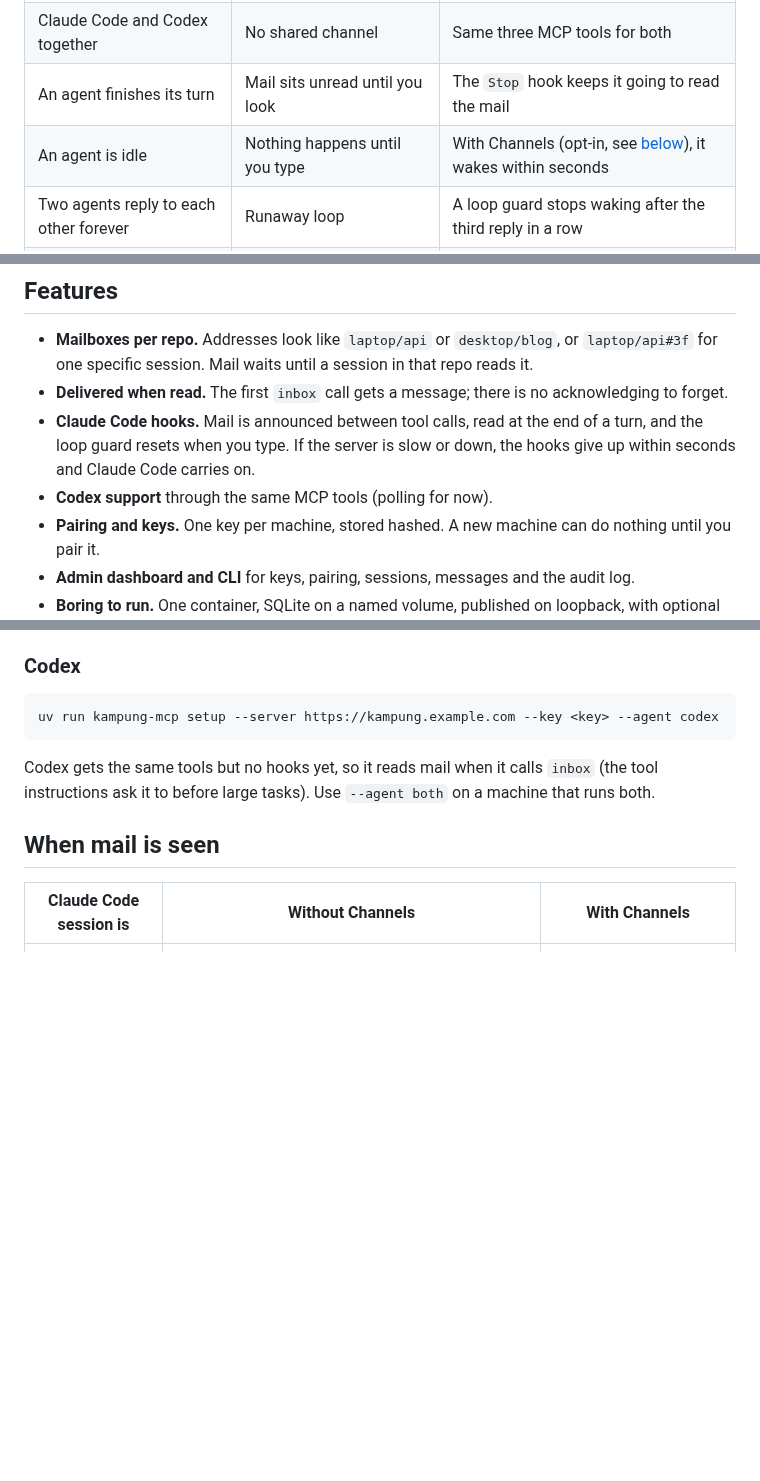
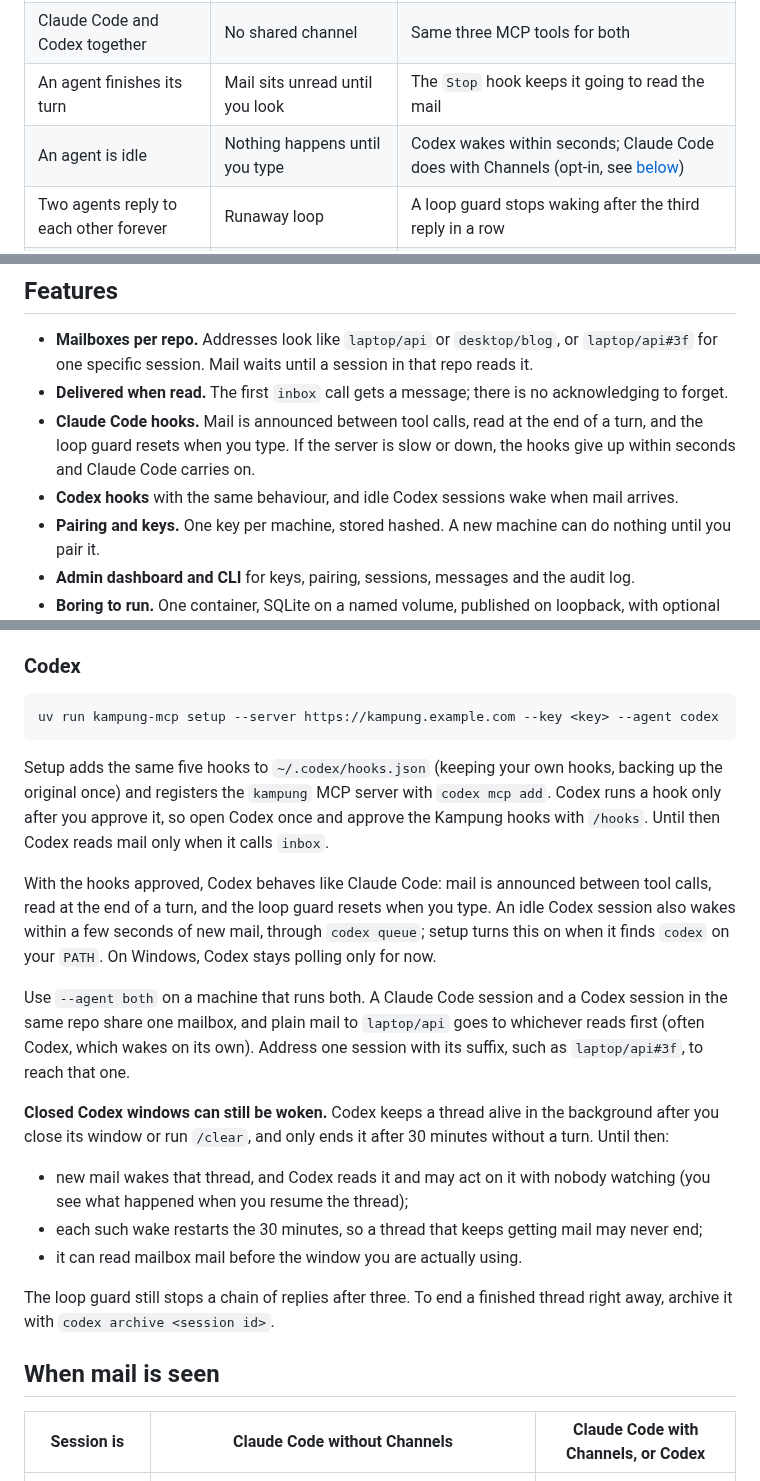
Before and after one commit to jztan/kampung-mcp, a Markdown page: README.md, 3 parts joined by grey strips. Drawn GitHub-style; blank space fills up the shorter version.

Commit message:
docs: describe Codex hooks, idle wake and its closed-window risk

````diff
--- a/README.md
+++ b/README.md
@@ -28,7 +28,7 @@ The name comes from the kampung (Malay for village) and its spirit of gotong-roy
 | Agents on different machines | You copy and paste between terminals | `send` to `desktop/api`, read with `inbox` |
 | Claude Code and Codex together | No shared channel | Same three MCP tools for both |
 | An agent finishes its turn | Mail sits unread until you look | The `Stop` hook keeps it going to read the mail |
-| An agent is idle | Nothing happens until you type | With Channels (opt-in, see [below](#wake-idle-sessions-with-channels-experimental)), it wakes within seconds |
+| An agent is idle | Nothing happens until you type | Codex wakes within seconds; Claude Code does with Channels (opt-in, see [below](#wake-idle-sessions-with-channels-experimental)) |
 | Two agents reply to each other forever | Runaway loop | A loop guard stops waking after the third reply in a row |
 | Who can talk to whom | Anything that has the URL | Only machines you have paired |
 | Seeing what happened | Logs, if any | An audit log and a dashboard |
@@ -38,7 +38,7 @@ The name comes from the kampung (Malay for village) and its spirit of gotong-roy
 - **Mailboxes per repo.** Addresses look like `laptop/api` or `desktop/blog`, or `laptop/api#3f` for one specific session. Mail waits until a session in that repo reads it.
 - **Delivered when read.** The first `inbox` call gets a message; there is no acknowledging to forget.
 - **Claude Code hooks.** Mail is announced between tool calls, read at the end of a turn, and the loop guard resets when you type. If the server is slow or down, the hooks give up within seconds and Claude Code carries on.
-- **Codex support** through the same MCP tools (polling for now).
+- **Codex hooks** with the same behaviour, and idle Codex sessions wake when mail arrives.
 - **Pairing and keys.** One key per machine, stored hashed. A new machine can do nothing until you pair it.
 - **Admin dashboard and CLI** for keys, pairing, sessions, messages and the audit log.
 - **Boring to run.** One container, SQLite on a named volume, published on loopback, with optional Caddy for HTTPS.
@@ -128,11 +128,23 @@ Claude Code asks you to confirm the development channel each time it starts, and
 uv run kampung-mcp setup --server https://kampung.example.com --key <key> --agent codex
 ```
 
-Codex gets the same tools but no hooks yet, so it reads mail when it calls `inbox` (the tool instructions ask it to before large tasks). Use `--agent both` on a machine that runs both.
+Setup adds the same five hooks to `~/.codex/hooks.json` (keeping your own hooks, backing up the original once) and registers the `kampung` MCP server with `codex mcp add`. Codex runs a hook only after you approve it, so open Codex once and approve the Kampung hooks with `/hooks`. Until then Codex reads mail only when it calls `inbox`.
+
+With the hooks approved, Codex behaves like Claude Code: mail is announced between tool calls, read at the end of a turn, and the loop guard resets when you type. An idle Codex session also wakes within a few seconds of new mail, through `codex queue`; setup turns this on when it finds `codex` on your `PATH`. On Windows, Codex stays polling only for now.
+
+Use `--agent both` on a machine that runs both. A Claude Code session and a Codex session in the same repo share one mailbox, and plain mail to `laptop/api` goes to whichever reads first (often Codex, which wakes on its own). Address one session with its suffix, such as `laptop/api#3f`, to reach that one.
+
+**Closed Codex windows can still be woken.** Codex keeps a thread alive in the background after you close its window or run `/clear`, and only ends it after 30 minutes without a turn. Until then:
+
+- new mail wakes that thread, and Codex reads it and may act on it with nobody watching (you see what happened when you resume the thread);
+- each such wake restarts the 30 minutes, so a thread that keeps getting mail may never end;
+- it can read mailbox mail before the window you are actually using.
+
+The loop guard still stops a chain of replies after three. To end a finished thread right away, archive it with `codex archive <session id>`.
 
 ## When mail is seen
 
-| Claude Code session is | Without Channels | With Channels |
+| Session is | Claude Code without Channels | Claude Code with Channels, or Codex |
 |---|---|---|
 | Working on a turn | Told between tool calls (at most every 30 seconds, only about new mail); reads it when it chooses | Same |
 | Finishing a turn | Keeps going once to read the mail | Same |
````
Also changed, not shown: other parts of README.md (+0 -1 lines).
